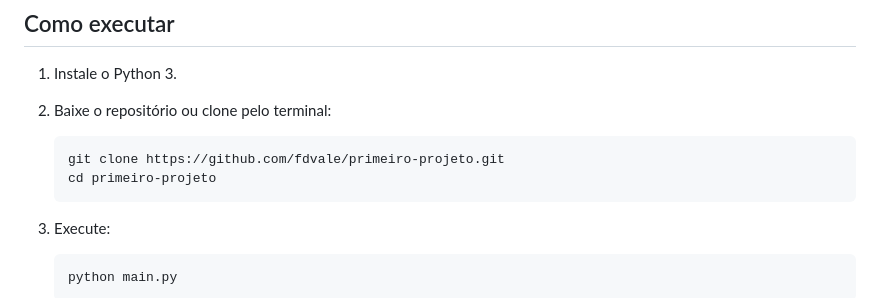
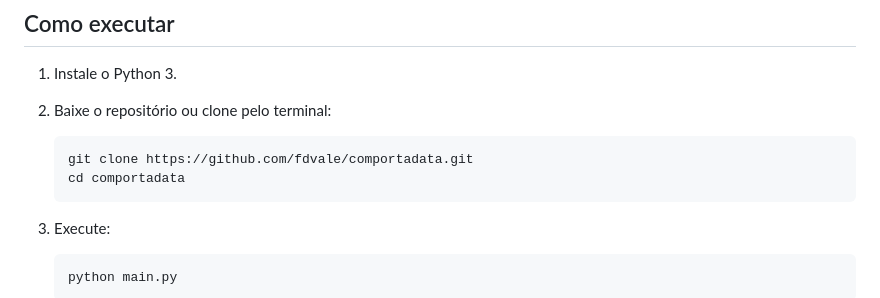
Before and after one commit to fdvale/comportadata, a Markdown page: README.md, the part around the change. Rendered like a GitHub page.

Commit message:
Atualiza instruções para o nome comportadata

````diff
--- a/README.md
+++ b/README.md
@@ -36,8 +36,8 @@ Não é necessário instalar pacotes adicionais.
 2. Baixe o repositório ou clone pelo terminal:
 
    ```bash
-   git clone https://github.com/fdvale/primeiro-projeto.git
-   cd primeiro-projeto
+   git clone https://github.com/fdvale/comportadata.git
+   cd comportadata
    ```
 
 3. Execute:
````
